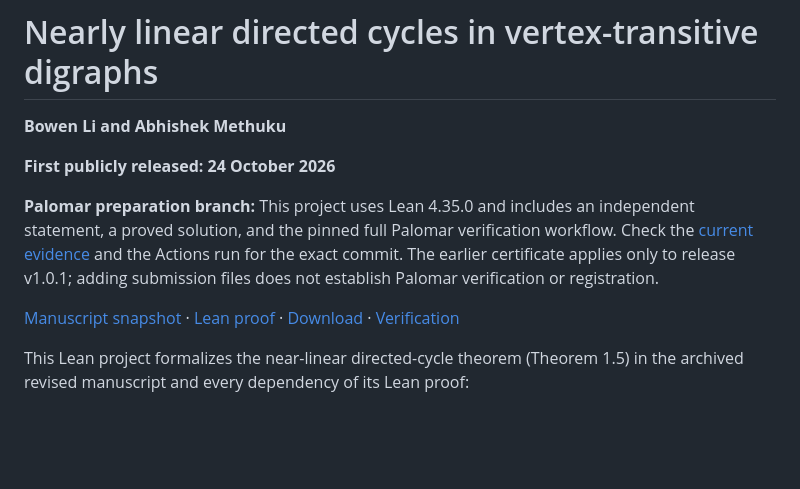
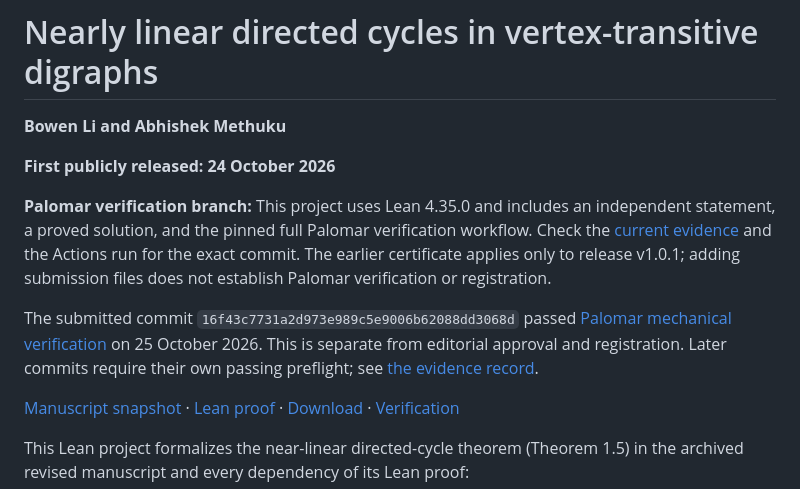
Before and after one commit to methuku-git-hub/Nearly-linear-directed-cycles-in-vertex-transitive-digraphs, a Markdown page: README.md, the part around the change. Rendered like a GitHub page; blank space fills up the shorter version.

```diff
--- a/README.md
+++ b/README.md
@@ -4,12 +4,17 @@
 
 **First publicly released: 24 October 2026**
 
-**Palomar preparation branch:** This project uses Lean 4.35.0 and includes
+**Palomar verification branch:** This project uses Lean 4.35.0 and includes
 an independent statement, a proved solution, and the pinned full Palomar
 verification workflow. Check the [current evidence](directed-cycles-lean/verification/README.md)
 and the Actions run for the exact commit. The earlier certificate applies
 only to release v1.0.1; adding submission files does not establish Palomar
 verification or registration.
+
+The submitted commit `16f43c7731a2d973e989c5e9006b62088dd3068d` passed
+[Palomar mechanical verification](https://github.com/PalomarRegistry/PalomarSubmission/actions/runs/40162833371)
+on 25 October 2026. This is separate from editorial approval and registration.
+Later commits require their own passing preflight; see [the evidence record](PALOMAR.md#recorded-mechanical-verification).
 
 [Manuscript snapshot](directed-cycles-lean/manuscript/source.tex) ·
 [Lean proof](directed-cycles-lean/DirectedCycles/Theorem15.lean) ·
```
Also changed, not shown: PALOMAR-AUDIT.md (added, +78 -0 lines), PALOMAR.md (+24 -3 lines).
